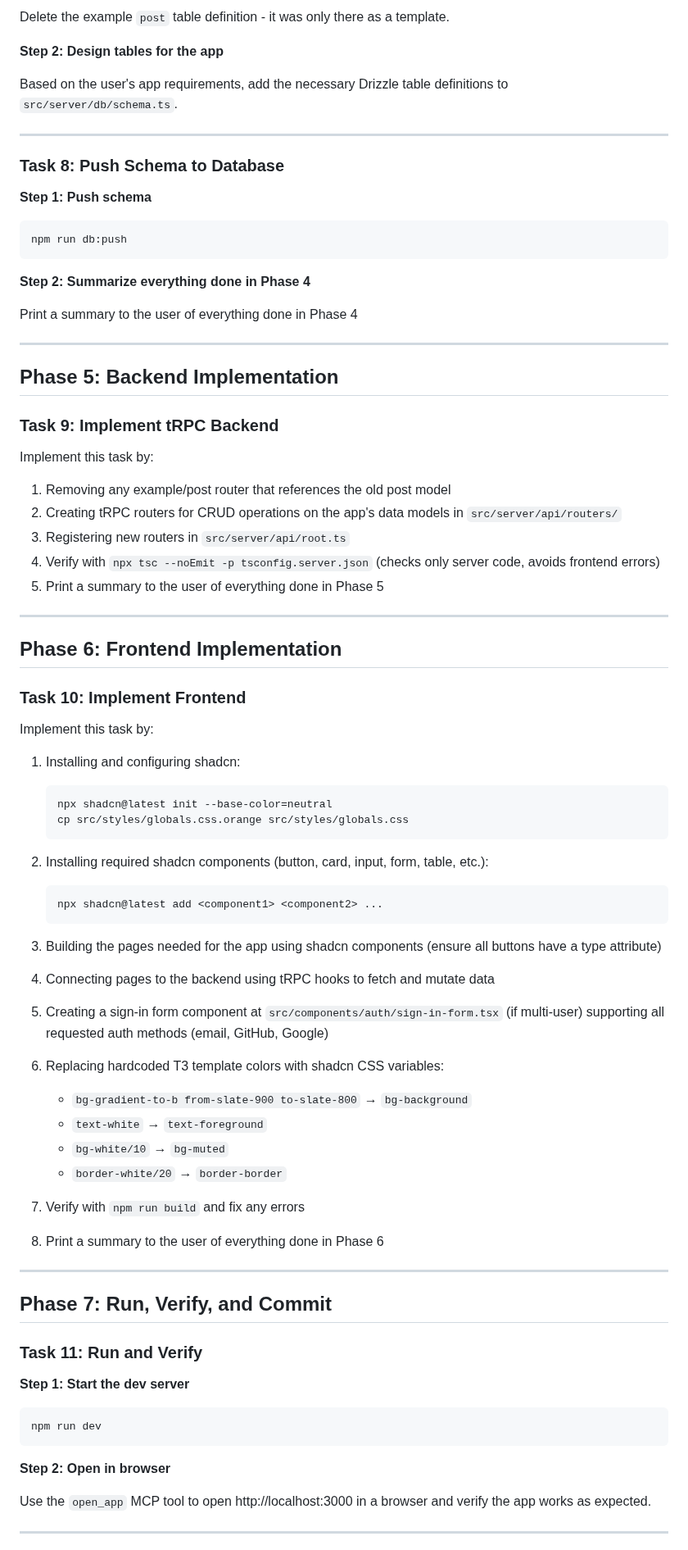
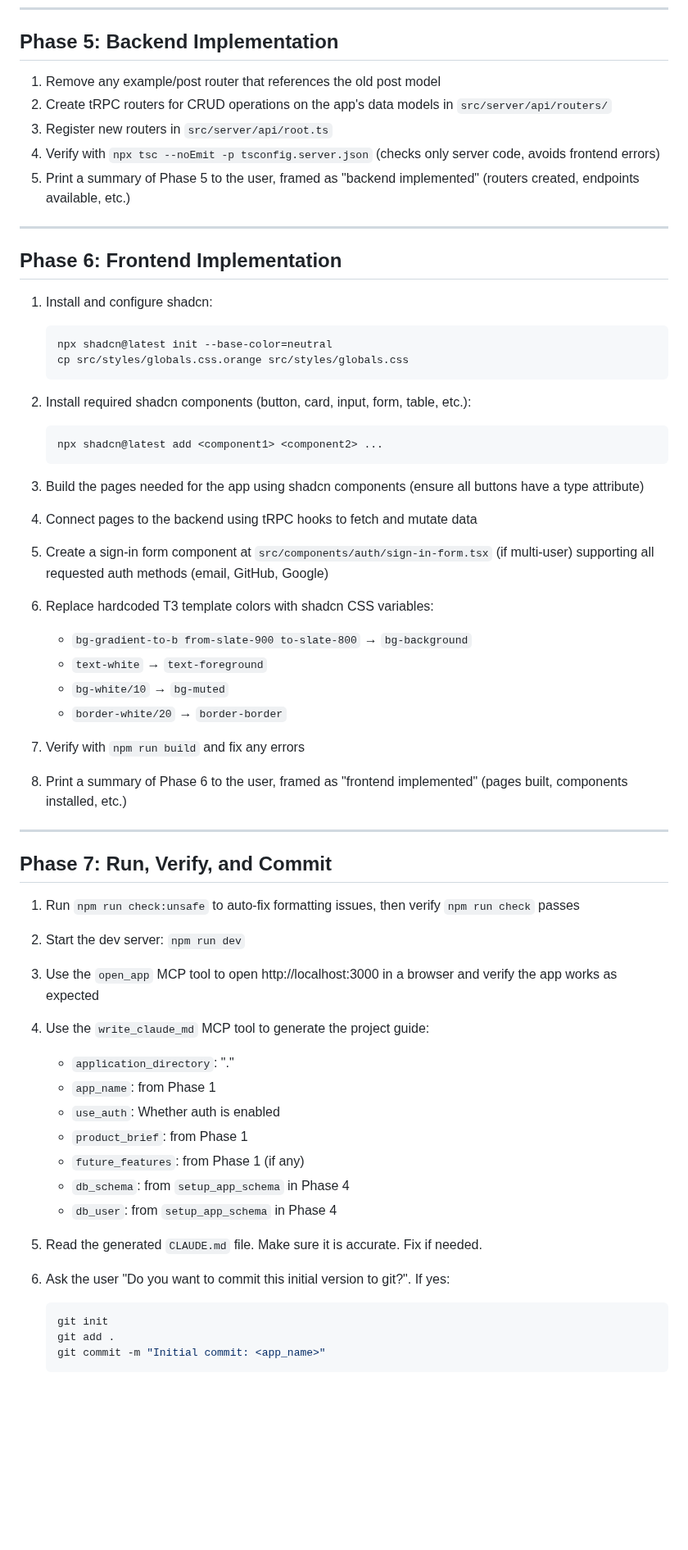
Before and after one commit to akulkarni/0perator, a Markdown page: skills/create-app/SKILL.md, the part around one of its changes. Shown at 82% size. Drawn GitHub-style; blank space fills up the shorter version.

````diff
--- a/skills/create-app/SKILL.md
+++ b/skills/create-app/SKILL.md
@@ -238,63 +156,33 @@ Note: make sure the schema is exported
-Delete the example `post` table definition - it was only there as a template.
-
-**Step 2: Design tables for the app**
-
-Based on the user's app requirements, add the necessary Drizzle table definitions to `src/server/db/schema.ts`.
-
----
-
-### Task 8: Push Schema to Database
-
-**Step 1: Push schema**
-
-```bash
-npm run db:push
-```
-
-**Step 2: Summarize everything done in Phase 4**
-
-Print a summary to the user of everything done in Phase 4
-
----
-
-
 ## Phase 5: Backend Implementation
 
-### Task 9: Implement tRPC Backend
-
-Implement this task by:
-1. Removing any example/post router that references the old post model
-2. Creating tRPC routers for CRUD operations on the app's data models in `src/server/api/routers/`
-3. Registering new routers in `src/server/api/root.ts`
+1. Remove any example/post router that references the old post model
+2. Create tRPC routers for CRUD operations on the app's data models in `src/server/api/routers/`
+3. Register new routers in `src/server/api/root.ts`
 4. Verify with `npx tsc --noEmit -p tsconfig.server.json` (checks only server code, avoids frontend errors)
-5. Print a summary to the user of everything done in Phase 5
+5. Print a summary of Phase 5 to the user, framed as "backend implemented" (routers created, endpoints available, etc.)
 
 ---
 
 ## Phase 6: Frontend Implementation
 
-### Task 10: Implement Frontend
-
-Implement this task by:
-
-1. Installing and configuring shadcn:
+1. Install and configure shadcn:
    ```bash
    npx shadcn@latest init --base-color=neutral
    cp src/styles/globals.css.orange src/styles/globals.css
    ```
 
-2. Installing required shadcn components (button, card, input, form, table, etc.):
+2. Install required shadcn components (button, card, input, form, table, etc.):
    ```bash
    npx shadcn@latest add <component1> <component2> ...
    ```
 
-3. Building the pages needed for the app using shadcn components (ensure all buttons have a type attribute)
+3. Build the pages needed for the app using shadcn components (ensure all buttons have a type attribute)
 
-4. Connecting pages to the backend using tRPC hooks to fetch and mutate data
+4. Connect pages to the backend using tRPC hooks to fetch and mutate data
 
-5. Creating a sign-in form component at `src/components/auth/sign-in-form.tsx` (if multi-user) supporting all requested auth methods (email, GitHub, Google)
+5. Create a sign-in form component at `src/components/auth/sign-in-form.tsx` (if multi-user) supporting all requested auth methods (email, GitHub, Google)
 
-6. Replacing hardcoded T3 template colors with shadcn CSS variables:
+6. Replace hardcoded T3 template colors with shadcn CSS variables:
    - `bg-gradient-to-b from-slate-900 to-slate-800` → `bg-background`
    - `text-white` → `text-foreground`
    - `bg-white/10` → `bg-muted`
@@ -302,22 +190,33 @@ Implement this task by:
 
 7. Verify with `npm run build` and fix any errors
 
-8. Print a summary to the user of everything done in Phase 6
+8. Print a summary of Phase 6 to the user, framed as "frontend implemented" (pages built, components installed, etc.)
+
 ---
 
 ## Phase 7: Run, Verify, and Commit
 
-### Task 11: Run and Verify
+1. Run `npm run check:unsafe` to auto-fix formatting issues, then verify `npm run check` passes
 
-**Step 1: Start the dev server**
+2. Start the dev server: `npm run dev`
 
-```bash
-npm run dev
-```
+3. Use the `open_app` MCP tool to open http://localhost:3000 in a browser and verify the app works as expected
 
-**Step 2: Open in browser**
+4. Use the `write_claude_md` MCP tool to generate the project guide:
+   - `application_directory`: "."
+   - `app_name`: from Phase 1
+   - `use_auth`: Whether auth is enabled
+   - `product_brief`: from Phase 1
+   - `future_features`: from Phase 1 (if any)
+   - `db_schema`: from `setup_app_schema` in Phase 4
+   - `db_user`: from `setup_app_schema` in Phase 4
 
-Use the `open_app` MCP tool to open http://localhost:3000 in a browser and verify the app works as expected.
+5. Read the generated `CLAUDE.md` file. Make sure it is accurate. Fix if needed.
 
----
+6. Ask the user "Do you want to commit this initial version to git?". If yes:
+   ```bash
+   git init
+   git add .
+   git commit -m "Initial commit: <app_name>"
+   ```
 
````
Also changed, not shown: other parts of skills/create-app/SKILL.md (+51 -169 lines).
